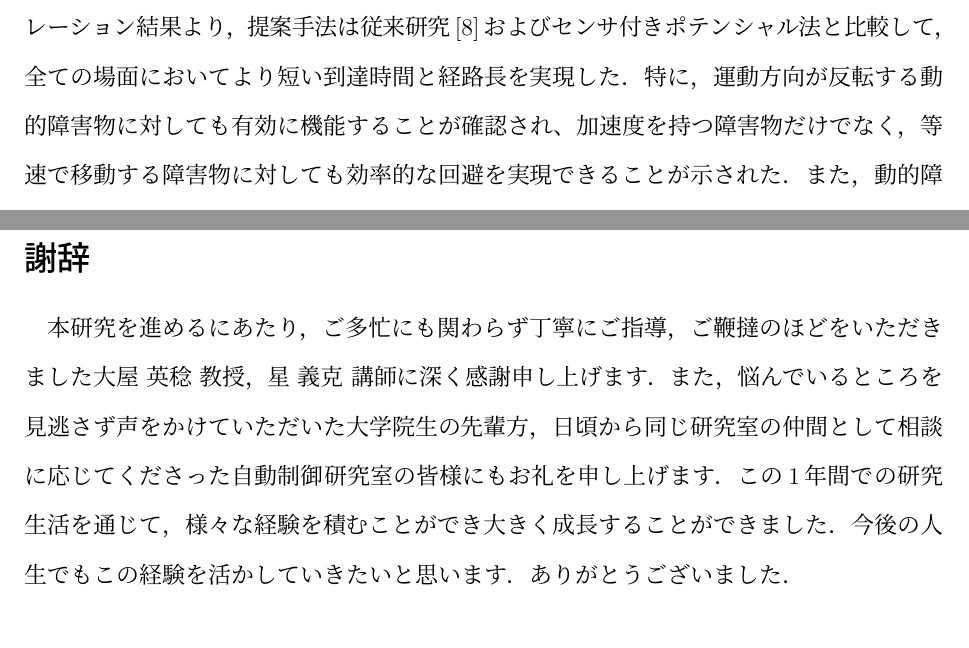
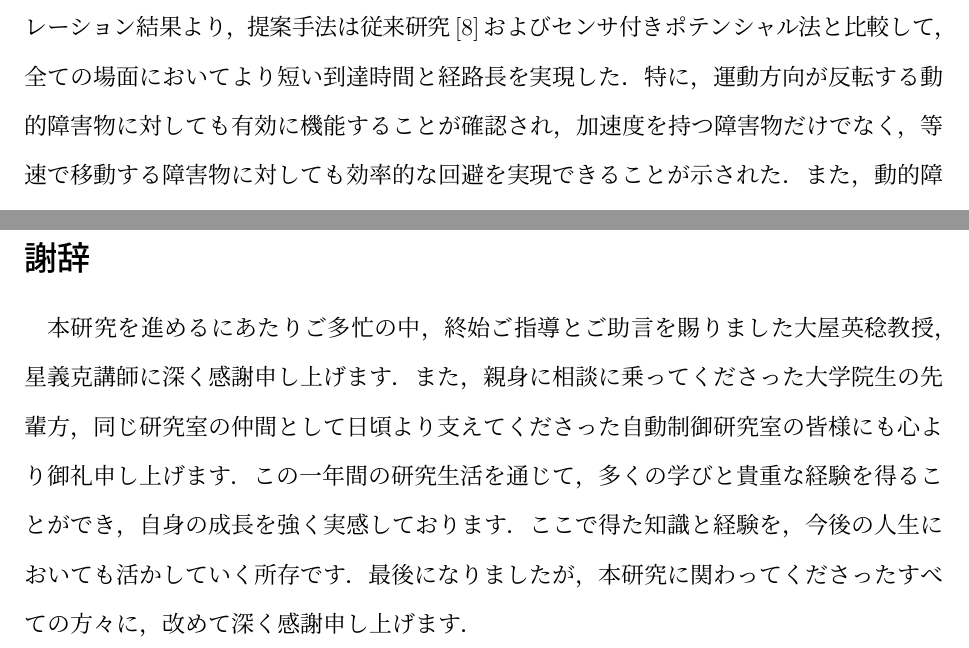
Before and after one commit to YudaiYaguchi/graduation-thesis, a LaTeX document (final.tex, which reads 5.tex): two parts of pages 24 and 26 of 26, joined at a grey line, cut so that both start at the same text. Compiled offline with pLaTeX and dvipdfmx.

Commit message:
feat: 謝辞

```diff
--- a/5.tex
+++ b/5.tex
@@ -11,7 +11,7 @@
 シミュレーション結果より，
 提案手法は従来研究\cite{enokida}およびセンサ付きポテンシャル法と比較して，
 全ての場面においてより短い到達時間と経路長を実現した．
-特に，運動方向が反転する動的障害物に対しても有効に機能することが確認され、
+特に，運動方向が反転する動的障害物に対しても有効に機能することが確認され，
 加速度を持つ障害物だけでなく，等速で移動する障害物に対しても効率的な回避を実現できることが示された．
 また，動的障害物と静的障害物が同時に存在する複雑な環境下においても，
 提案手法は適切に動的障害物と静的障害物を判別し，それぞれに対して最適な回避行動を選択することで，
--- a/final.tex
+++ b/final.tex
@@ -158,8 +158,11 @@
     \input{5.tex}
     \input{reference.tex}
     \clearpage
-	\section*{謝辞}
-	本研究を進めるにあたり，ご多忙にも関わらず丁寧にご指導，ご鞭撻のほどをいただきました大屋 英稔 教授，星 義克 講師に深く感謝申し上げます．
-	また，悩んでいるところを見逃さず声をかけていただいた大学院生の先輩方，日頃から同じ研究室の仲間として相談に応じてくださった自動制御研究室の皆様にもお礼を申し上げます．
-	この1年間での研究生活を通じて，様々な経験を積むことができ大きく成長することができました．今後の人生でもこの経験を活かしていきたいと思います．ありがとうございました．
+		\section*{謝辞}
+		本研究を進めるにあたりご多忙の中，終始ご指導とご助言を賜りました大屋英稔教授，星義克講師に深く感謝申し上げます．
+		また，親身に相談に乗ってくださった大学院生の先輩方，
+		同じ研究室の仲間として日頃より支えてくださった自動制御研究室の皆様にも心より御礼申し上げます．
+		この一年間の研究生活を通じて，多くの学びと貴重な経験を得ることができ，自身の成長を強く実感しております．
+		ここで得た知識と経験を，今後の人生においても活かしていく所存です．
+		最後になりましたが，本研究に関わってくださったすべての方々に，改めて深く感謝申し上げます．
 \end{document}
```
Also changed, not shown: final.pdf, 1 other file.
